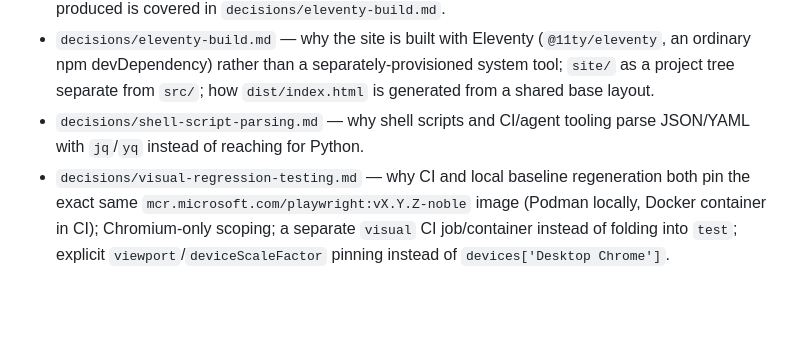
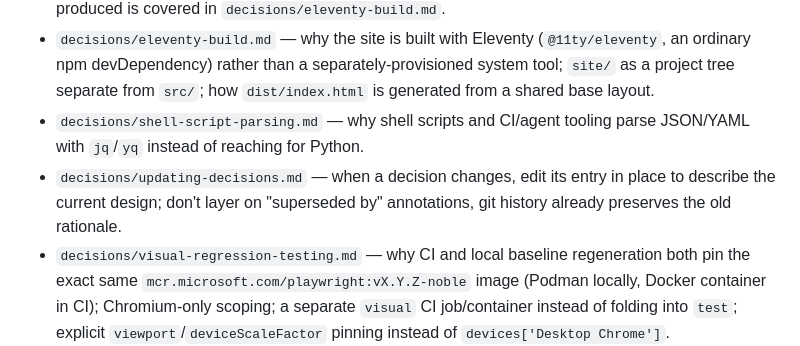
Before and after one commit to mrwonko/ghoul2-browser-tools, a Markdown page: CLAUDE.md, the part around the change. GitHub-like rendering; blank space fills up the shorter version.

```diff
--- a/CLAUDE.md
+++ b/CLAUDE.md
@@ -79,4 +79,5 @@ Rationale for non-obvious implementation choices lives in `decisions/`, one file
 - `decisions/deploy-pipeline.md` — why deploy is a `needs: test` job in `ci.yml` rather than a separate workflow; why the deploy SSH key is `rrsync -wo`-restricted. How `dist/index.html` itself is produced is covered in `decisions/eleventy-build.md`.
 - `decisions/eleventy-build.md` — why the site is built with Eleventy (`@11ty/eleventy`, an ordinary npm devDependency) rather than a separately-provisioned system tool; `site/` as a project tree separate from `src/`; how `dist/index.html` is generated from a shared base layout.
 - `decisions/shell-script-parsing.md` — why shell scripts and CI/agent tooling parse JSON/YAML with `jq`/`yq` instead of reaching for Python.
+- `decisions/updating-decisions.md` — when a decision changes, edit its entry in place to describe the current design; don't layer on "superseded by" annotations, git history already preserves the old rationale.
 - `decisions/visual-regression-testing.md` — why CI and local baseline regeneration both pin the exact same `mcr.microsoft.com/playwright:vX.Y.Z-noble` image (Podman locally, Docker container in CI); Chromium-only scoping; a separate `visual` CI job/container instead of folding into `test`; explicit `viewport`/`deviceScaleFactor` pinning instead of `devices['Desktop Chrome']`.
```
Also changed, not shown: decisions/updating-decisions.md (added, +14 -0 lines).
